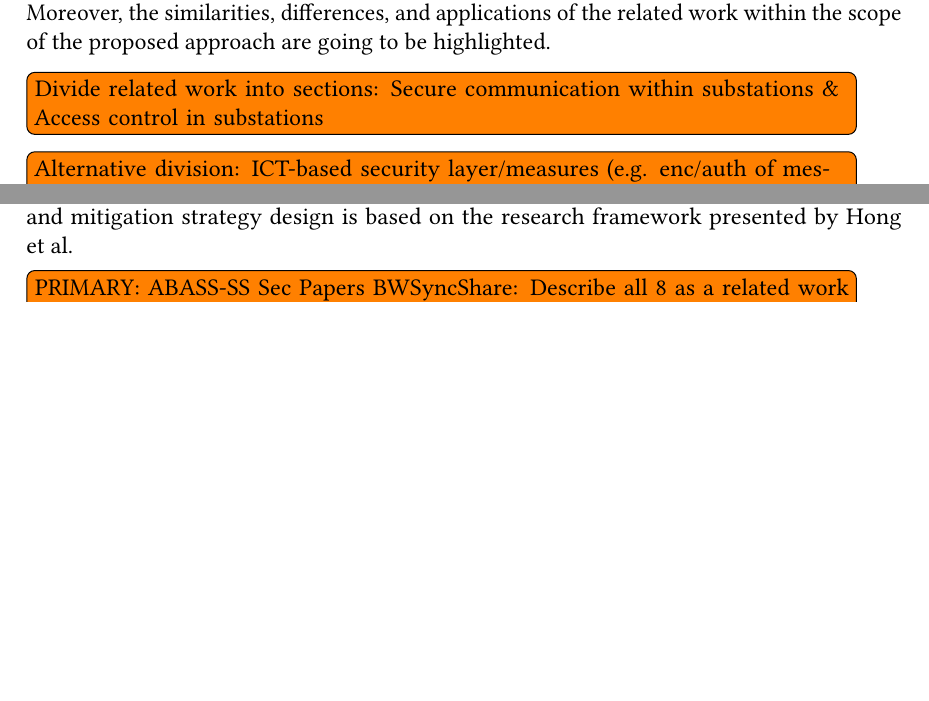
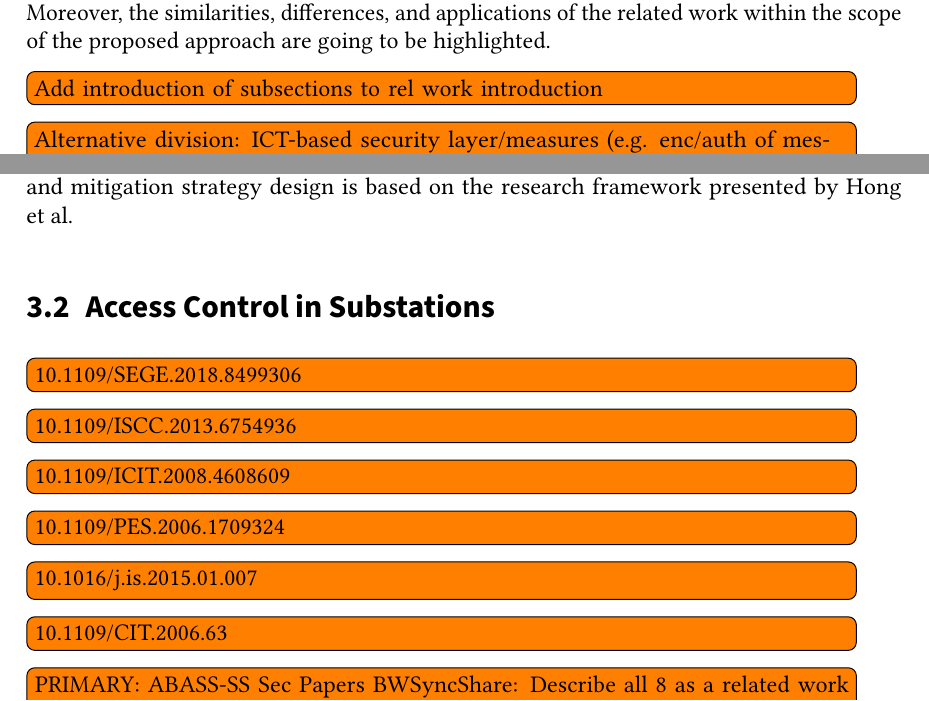
Before and after one commit to gstuer/thesis-master, a LaTeX thesis (proposal/thesis.tex, which reads proposal/sections/relatedwork.tex): two parts of pages 21 and 23 of 28 before the commit and two parts of pages 21 and 23 of 29 after it, joined at a grey line, cut so that both start at the same text, the shorter picture padded with empty space. Compiled offline with pdfLaTeX.

Commit message:
Add structure & AC paper concept to rel. work

```diff
--- a/proposal/sections/relatedwork.tex
+++ b/proposal/sections/relatedwork.tex
@@ -3,6 +3,6 @@
 In the following section, the related work of the proposed thesis is presented.
 The introduced related work serves as a foundation for the proposed approach presented in \autoref{ch:approach}.
 Moreover, the similarities, differences, and applications of the related work within the scope of the proposed approach are going to be highlighted.
-\todo{Divide related work into sections: Secure communication within substations \& Access control in substations}
+\todo{Add introduction of subsections to rel work introduction}
 \todo{Alternative division: ICT-based security layer/measures (e.g. enc/auth of messages) \& Domain-based security layer/measures (e.g. intrusion detection \& access control)}
 
@@ -70,6 +71,15 @@ The approach presented in the thesis proposal is inspired by the usage of domain
 The proposed approach uses available domain-specific knowledge to design and implement a substation-specific security system.
 Moreover, the incremental framework of the proposed approach for the system design, threat analysis, and mitigation strategy design is based on the research framework presented by \citeauthor{Hong2019}.
 
+\section{Access Control in Substations}
+\todo{10.1109/SEGE.2018.8499306}
+\todo{10.1109/ISCC.2013.6754936}
+\todo{10.1109/ICIT.2008.4608609}
+\todo{10.1109/PES.2006.1709324}
+\todo{10.1016/j.is.2015.01.007}
+\todo{10.1109/CIT.2006.63}
+
+
 \todo{PRIMARY: ABASS-SS Sec Papers BWSyncShare: Describe all 8 as a related work foundation for further papers!}
 \todo{SECONDARY: Review ABASS-ABAC Materials BWSyncShare papers and select fitting papers for rel. work}
 \todo{PAPER: ABAC or RBAC in Substation Context}
```
Also changed, not shown: proposal/sections/relatedwork.tex (1 more changed lines).
